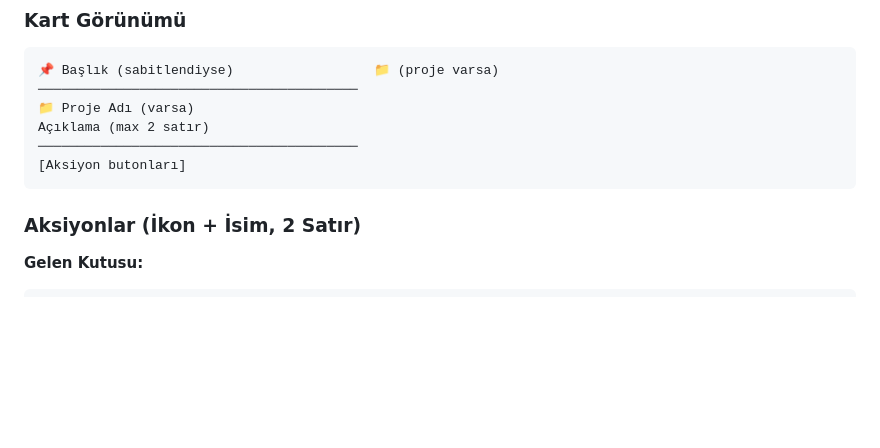
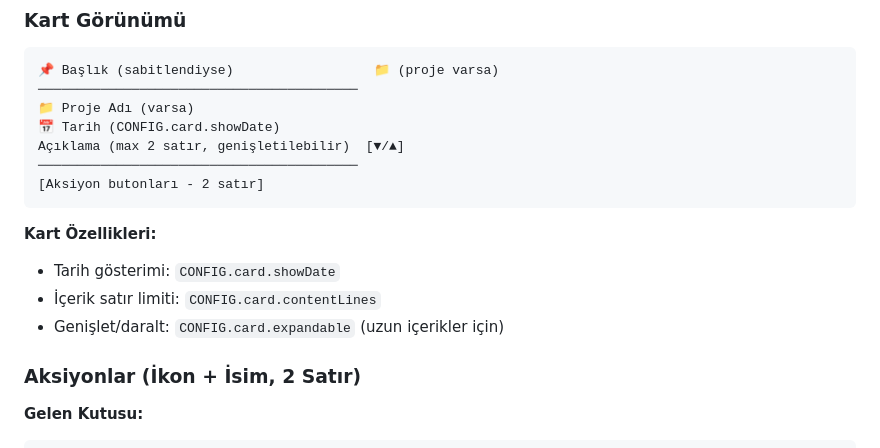
Before and after one commit to aliyilmazq/alylmz-kisisel-not-defterim, a Markdown page: rules.md, the part around one of its changes. GitHub-like rendering; blank space fills up the shorter version.

````diff
--- a/rules.md
+++ b/rules.md
@@ -164,10 +213,16 @@ Uygulama açıldığında direkt metin kutusu:
 📌 Başlık (sabitlendiyse)                  📁 (proje varsa)
 ─────────────────────────────────────────
 📁 Proje Adı (varsa)
-Açıklama (max 2 satır)
+📅 Tarih (CONFIG.card.showDate)
+Açıklama (max 2 satır, genişletilebilir)  [▼/▲]
 ─────────────────────────────────────────
-[Aksiyon butonları]
+[Aksiyon butonları - 2 satır]
 ```
+
+**Kart Özellikleri:**
+- Tarih gösterimi: `CONFIG.card.showDate`
+- İçerik satır limiti: `CONFIG.card.contentLines`
+- Genişlet/daralt: `CONFIG.card.expandable` (uzun içerikler için)
 
 ### Aksiyonlar (İkon + İsim, 2 Satır)
 
````
Also changed, not shown: other parts of rules.md (+49 -0 lines).
